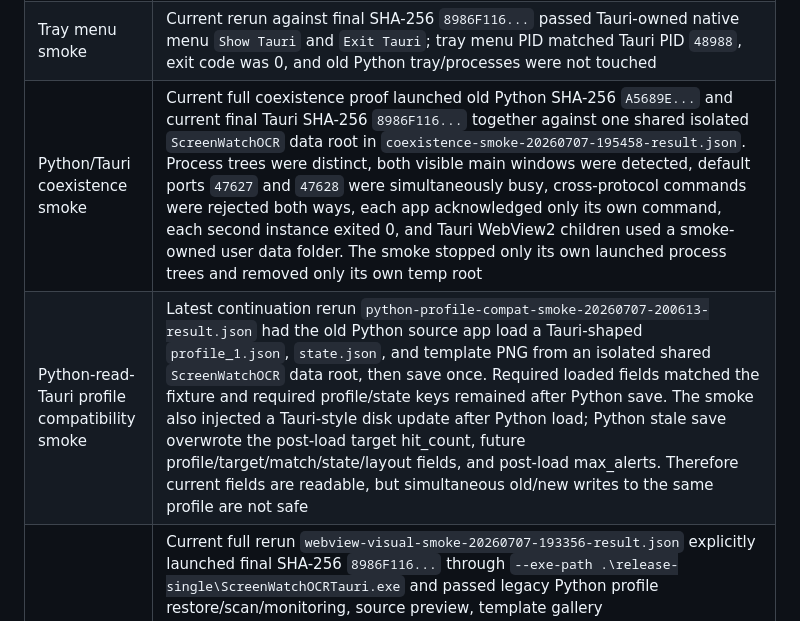
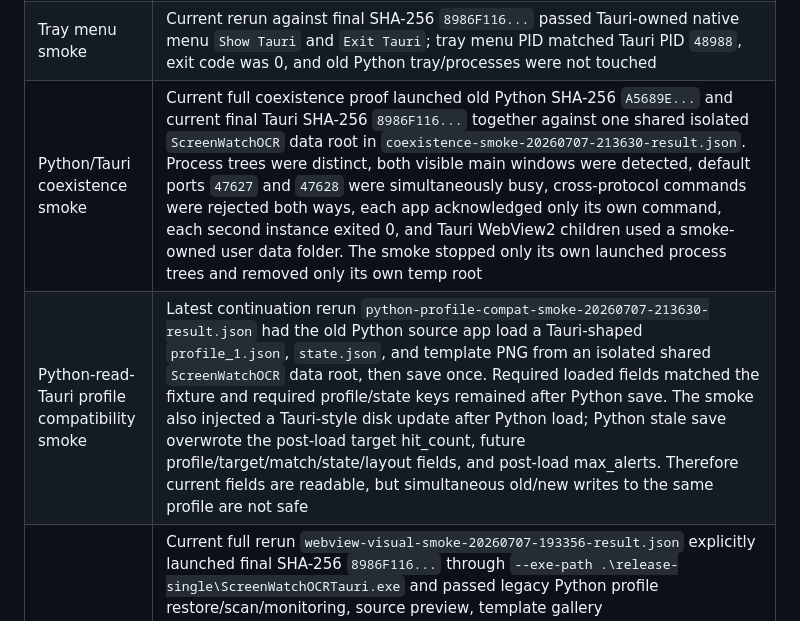
Before and after one commit to WesPerez/E-Project-Common-screen-watch-ocr-tauri, a Markdown page: docs/COMPARISON_AUDIT.md, the part around the change. GitHub-like rendering.

```diff
--- a/docs/COMPARISON_AUDIT.md
+++ b/docs/COMPARISON_AUDIT.md
@@ -67,8 +67,8 @@ Everything else is separated so old and new processes do not collide:
 | Desktop smoke | Latest `-IncludeDesktopSmoke` rerun passed 16 real Windows desktop gates with Rust core 124, Tauri 92, and OCR feature 28 still passing: screen capture, monitor listing, one-shot screen/window scan, profile screen/window scan, screen/window/remembered-window screenshot-as-template capture, persistent screen/window monitoring, app-window enumeration, preview/frame capture, and real DWM thumbnail register/update/clear |
 | Packaged smoke | Current rerun against final SHA-256 `8986F116...` verified PE subsystem WindowsGui (2), start-minimized, legacy app_data migration, legacy geometry restore, close-to-tray, and second-instance wake with isolated appdata/ports using `release-single\ScreenWatchOCRTauri.exe`; after the old immediate-close automation reproduced the hide timeout, the app now prevents close before hiding and the smoke waits 750ms after visible startup. The resulting packaged smoke loop passed 10/10 in `packaged-smoke-loop-20260707-192844.log` |
 | Tray menu smoke | Current rerun against final SHA-256 `8986F116...` passed Tauri-owned native menu `Show Tauri` and `Exit Tauri`; tray menu PID matched Tauri PID `48988`, exit code was 0, and old Python tray/processes were not touched |
-| Python/Tauri coexistence smoke | Current full coexistence proof launched old Python SHA-256 `A5689E...` and current final Tauri SHA-256 `8986F116...` together against one shared isolated `ScreenWatchOCR` data root in `coexistence-smoke-20260707-195458-result.json`. Process trees were distinct, both visible main windows were detected, default ports `47627` and `47628` were simultaneously busy, cross-protocol commands were rejected both ways, each app acknowledged only its own command, each second instance exited 0, and Tauri WebView2 children used a smoke-owned user data folder. The smoke stopped only its own launched process trees and removed only its own temp root |
-| Python-read-Tauri profile compatibility smoke | Latest continuation rerun `python-profile-compat-smoke-20260707-200613-result.json` had the old Python source app load a Tauri-shaped `profile_1.json`, `state.json`, and template PNG from an isolated shared `ScreenWatchOCR` data root, then save once. Required loaded fields matched the fixture and required profile/state keys remained after Python save. The smoke also injected a Tauri-style disk update after Python load; Python stale save overwrote the post-load target hit_count, future profile/target/match/state/layout fields, and post-load max_alerts. Therefore current fields are readable, but simultaneous old/new writes to the same profile are not safe |
+| Python/Tauri coexistence smoke | Current full coexistence proof launched old Python SHA-256 `A5689E...` and current final Tauri SHA-256 `8986F116...` together against one shared isolated `ScreenWatchOCR` data root in `coexistence-smoke-20260707-213630-result.json`. Process trees were distinct, both visible main windows were detected, default ports `47627` and `47628` were simultaneously busy, cross-protocol commands were rejected both ways, each app acknowledged only its own command, each second instance exited 0, and Tauri WebView2 children used a smoke-owned user data folder. The smoke stopped only its own launched process trees and removed only its own temp root |
+| Python-read-Tauri profile compatibility smoke | Latest continuation rerun `python-profile-compat-smoke-20260707-213630-result.json` had the old Python source app load a Tauri-shaped `profile_1.json`, `state.json`, and template PNG from an isolated shared `ScreenWatchOCR` data root, then save once. Required loaded fields matched the fixture and required profile/state keys remained after Python save. The smoke also injected a Tauri-style disk update after Python load; Python stale save overwrote the post-load target hit_count, future profile/target/match/state/layout fields, and post-load max_alerts. Therefore current fields are readable, but simultaneous old/new writes to the same profile are not safe |
 | WebView visual smoke | Current full rerun `webview-visual-smoke-20260707-193356-result.json` explicitly launched final SHA-256 `8986F116...` through `--exe-path .\release-single\ScreenWatchOCRTauri.exe` and passed legacy Python profile restore/scan/monitoring, source preview, template gallery import/edit/reorder/delete/clear/capture with generated PNG/JPG/JPEG/BMP/WebP path imports, clipboard bitmap and file-list paste, one-shot scan with evidence output, OCR-lite raw config rejection, monitoring start/stop/restart with progress logs, and all resizable layout splitter drags. Separate current rerun `webview-visual-smoke-20260707-193519-result.json` also passed the late-start remembered-window workflow after Tauri had already loaded the legacy profile. Latest focused rerun `webview-visual-smoke-20260707-200036-result.json` reproved monitoring start, progress logging, stop, second start, second progress, and final stop against the current final exe |
 | WebView monitoring soak | Current final SHA-256 `8986F116...` ran profile monitoring for 600,000ms in `webview-visual-smoke-20260707-193601-result.json` with 300 UI samples, tick delta 2106, hit delta 526, progress-log delta 46, distinct tick counts across the samples, and stopped with the button restored to `开始监控` |
 | WebView2 runtime boundary | Local read-only runtime audit found Microsoft Edge WebView2 Runtime `149.0.4022.98`; Tauri official docs confirm WebView2 is preinstalled on Windows 11 and installer-handled on older Windows versions | Final single-exe smoke proves this machine and other WebView2-present Windows machines; it does not prove machines where WebView2 has been removed or was never installed |
```
Also changed, not shown: docs/manual-gate-evidence/packaged-python-tauri-coexistence-smoke.md (+5 -5 lines), docs/manual-gate-evidence/python-read-tauri-profile-compat-smoke.md (+5 -5 lines).
